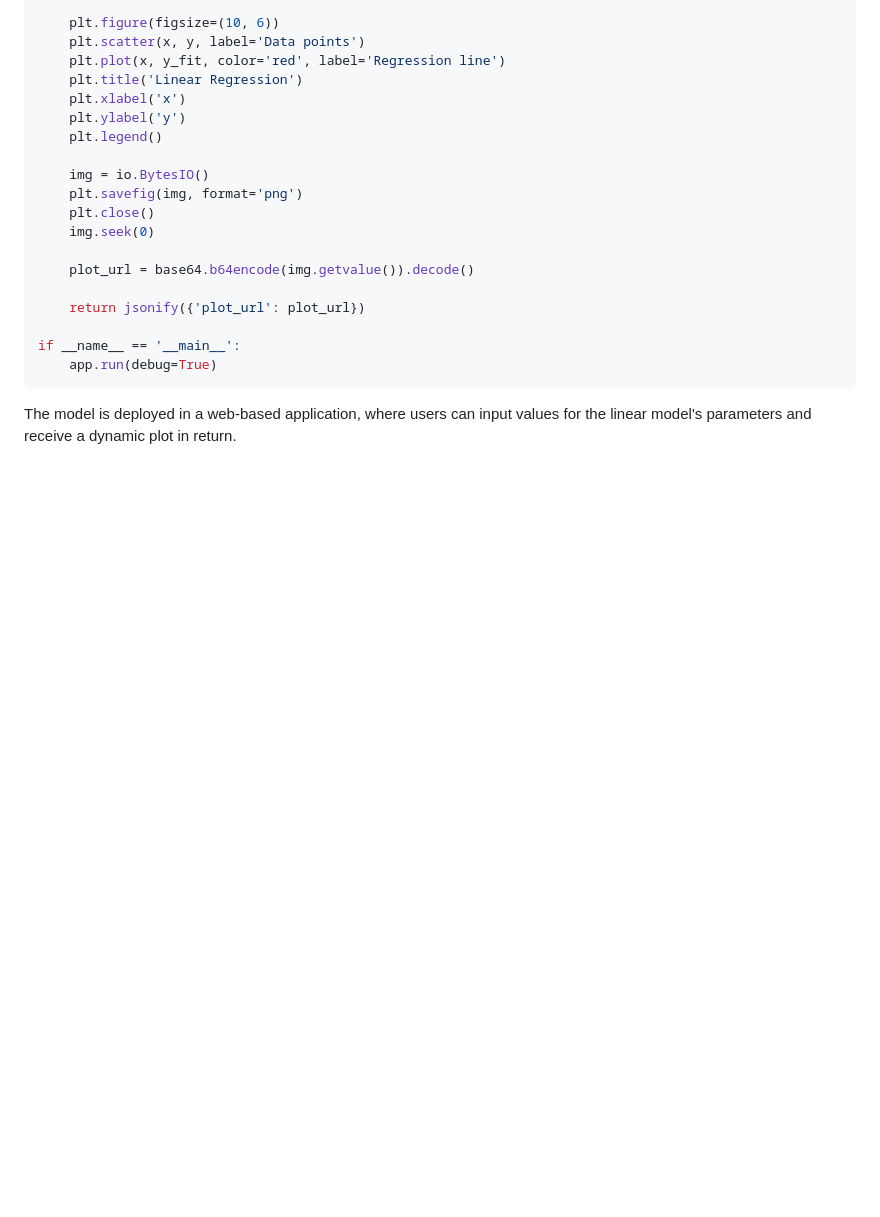
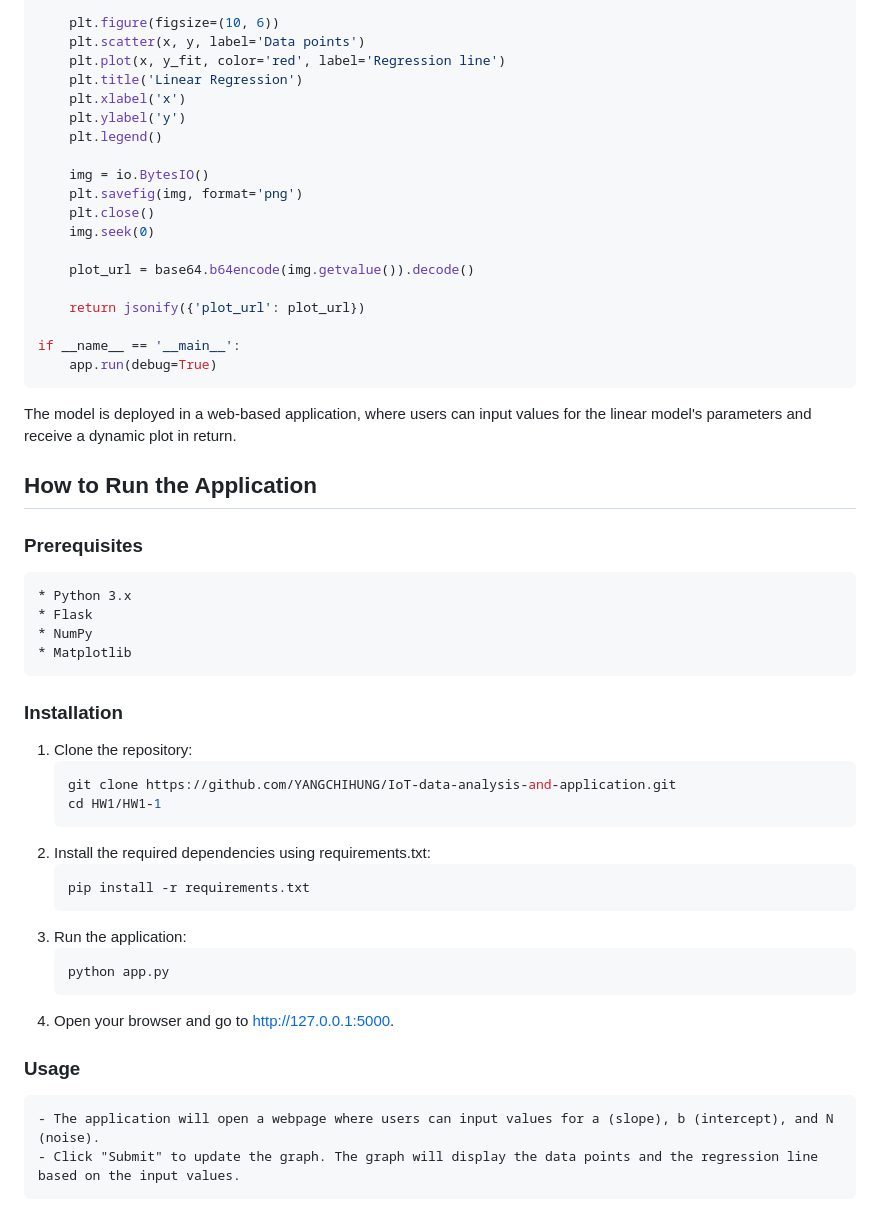
Before and after one commit to YANGCHIHUNG/NCHU-fall, a Markdown page: HW1/HW1-1/README.md, the part around the change. Drawn GitHub-style; blank space fills up the shorter version.

Commit message:
update READ.MD

````diff
--- a/HW1/HW1-1/README.md
+++ b/HW1/HW1-1/README.md
@@ -141,3 +141,32 @@ if __name__ == '__main__':
     app.run(debug=True)
 ```
 The model is deployed in a web-based application, where users can input values for the linear model's parameters and receive a dynamic plot in return.
+
+## How to Run the Application
+
+### Prerequisites
+    * Python 3.x
+    * Flask
+    * NumPy
+    * Matplotlib
+
+### Installation
+
+1. Clone the repository:
+    ```bash
+    git clone https://github.com/YANGCHIHUNG/IoT-data-analysis-and-application.git
+    cd HW1/HW1-1
+    ```
+2.  Install the required dependencies using requirements.txt:
+    ```bash
+    pip install -r requirements.txt
+    ```
+3. Run the application:
+    ```bash
+    python app.py
+    ```
+4. Open your browser and go to http://127.0.0.1:5000.
+
+### Usage
+    - The application will open a webpage where users can input values for a (slope), b (intercept), and N (noise).
+    - Click "Submit" to update the graph. The graph will display the data points and the regression line based on the input values.
````
